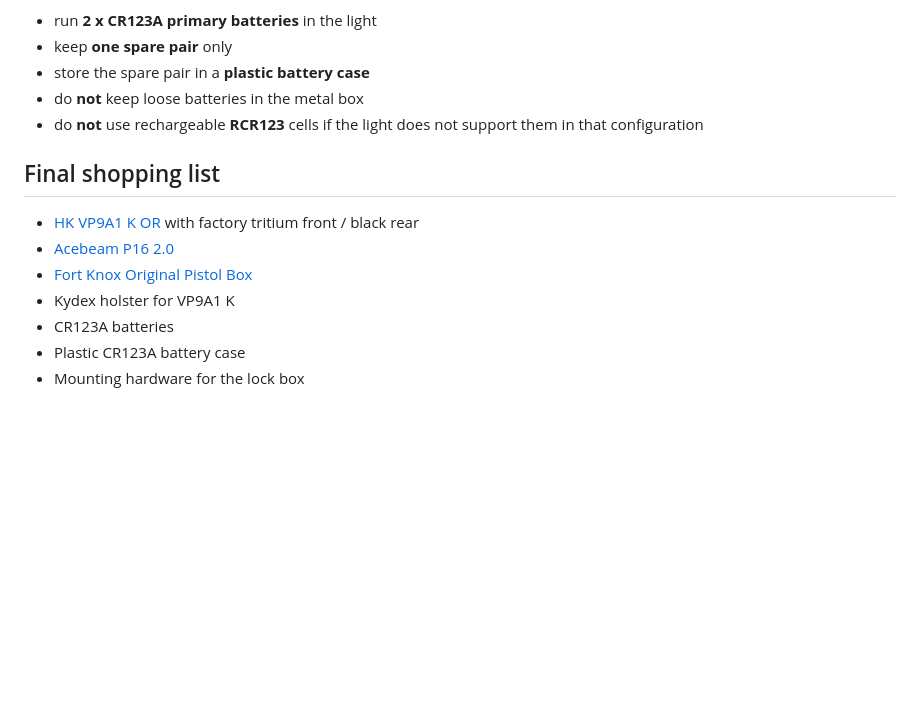
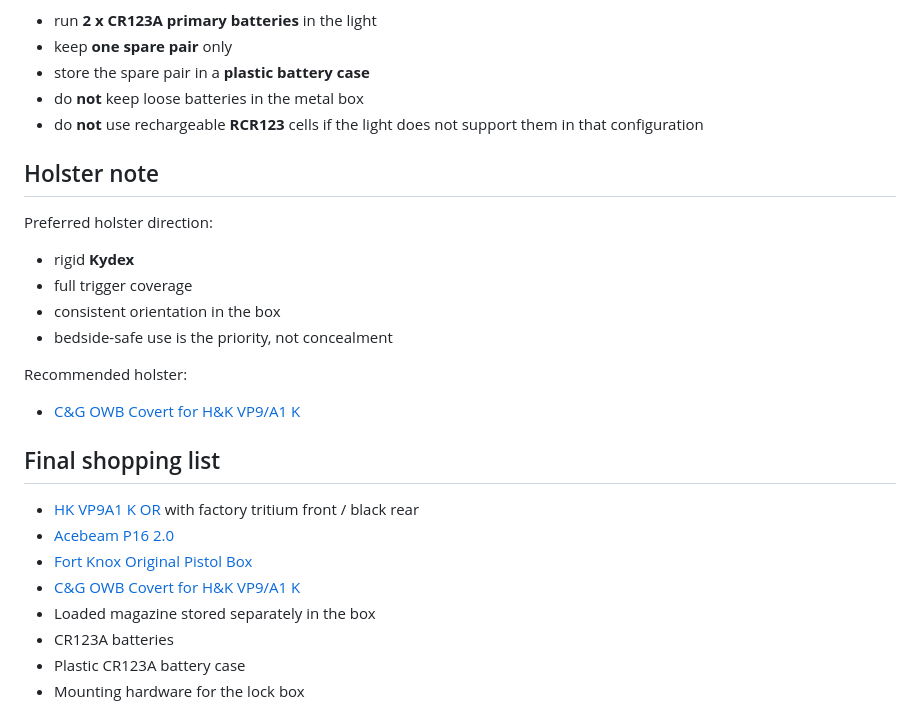
Before and after one commit to nathancordrey/nathancordrey, a Markdown page: pages/misc/home_defense.md, the part around one of its changes. Rendered like a GitHub page; blank space fills up the shorter version.

```diff
--- a/pages/misc/home_defense.md
+++ b/pages/misc/home_defense.md
@@ -74,12 +78,24 @@ For the **Acebeam P16 2.0**:
 - do **not** keep loose batteries in the metal box
 - do **not** use rechargeable **RCR123** cells if the light does not support them in that configuration
 
+## Holster note
+
+Preferred holster direction:
+- rigid **Kydex**
+- full trigger coverage
+- consistent orientation in the box
+- bedside-safe use is the priority, not concealment
+
+Recommended holster:
+- [C&G OWB Covert for H&K VP9/A1 K](https://www.candgholsters.com/products/hk-vp9-owb-covert-kydex-holster-custom-by-cgholsters)
+
 ## Final shopping list
 
 - [HK VP9A1 K OR](https://hk-usa.com/product/vp9a1-k/) with factory tritium front / black rear
 - [Acebeam P16 2.0](https://www.acebeam.com/p16-20-dual-tail-switch-tactical-flashlight-with-three-modes)
 - [Fort Knox Original Pistol Box](https://www.ftknox.com/product/original-pistol-box/)
-- Kydex holster for VP9A1 K
+- [C&G OWB Covert for H&K VP9/A1 K](https://www.candgholsters.com/products/hk-vp9-owb-covert-kydex-holster-custom-by-cgholsters)
+- Loaded magazine stored separately in the box
 - CR123A batteries
 - Plastic CR123A battery case
 - Mounting hardware for the lock box
```
Also changed, not shown: other parts of pages/misc/home_defense.md (+15 -11 lines).
